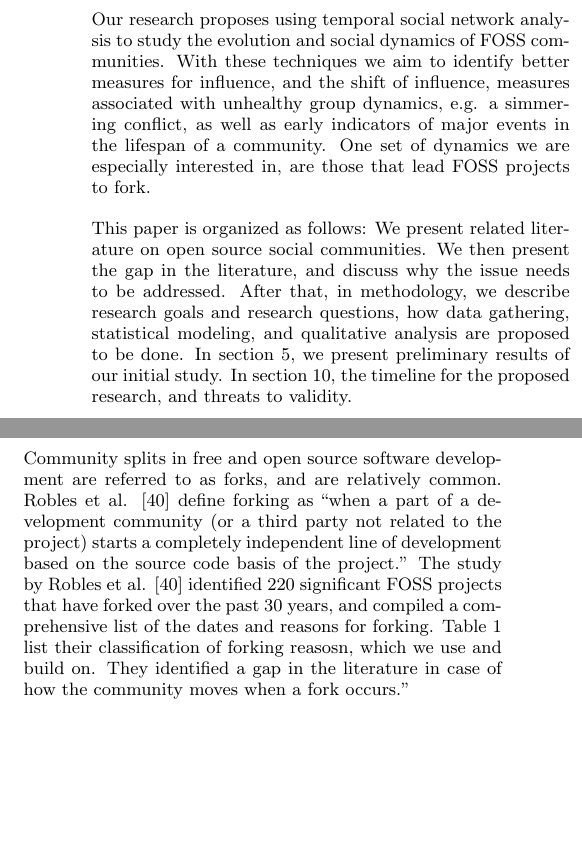
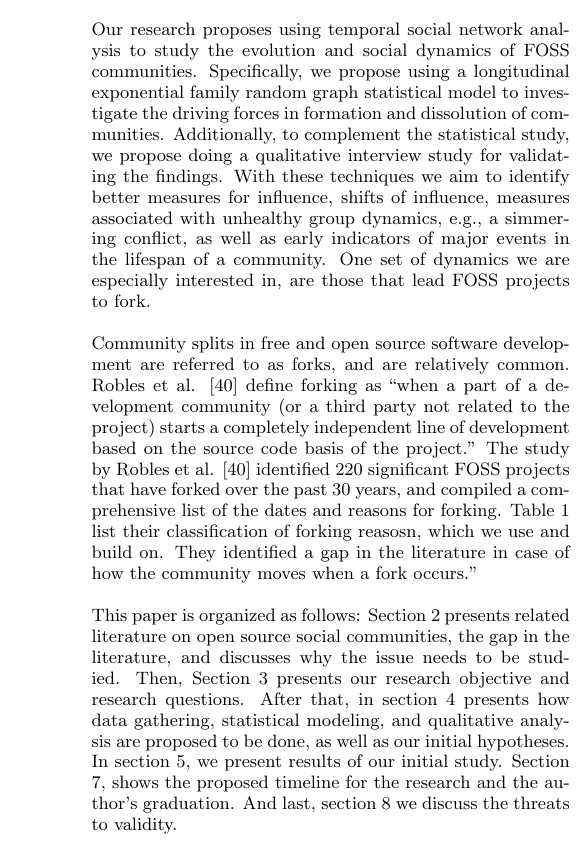
Before and after one commit to azarbakht/prelim, a LaTeX paper (Proposal_report_Amir_ACM.tex): two parts of the columns of page 2 of 17 before the commit and part of one column of page 2 of 17 after it, the two joined at a grey line, cut so that both start at the same text, the shorter picture padded with empty space. Compiled offline with pdfLaTeX.

Commit message:
updated structure paragraph

```diff
--- a/Proposal_report_Amir_ACM.tex
+++ b/Proposal_report_Amir_ACM.tex
@@ -171,6 +171,4 @@ Additionally, studies of FOSS communities tend to suffer from an important limit
 
 Identification is the first step to rectify an undesirable dynamic before the damage is done. We want to map the dynamics of communities to real world phenomena. A community that does not manage growing pains may end up stagnating or dissolving. Managing growing pains is especially important in case of FOSS, where near half the project contributors are volunteers \cite{Forrest}. Oh et al. \cite{Oh} have argued that openness in FOSS is ``[...] generally perceived as having a positive connotation, however, the term can also be interpreted as referring to some unconstructive characteristics, such as unobstructed exit, susceptible, vulnerable, fragile, lacking effective regulation, and so on. The unobstructed exit and lack of regulatory force inherent in the OSS community can result in a community's susceptibility and vulnerability to herded exits by its participants. Commercial vendor intervention, an alternative project becoming available, and licensing issues can result in some original core members ceasing to provide their loyal service for the community, which can prompt their coworkers to leave as well'' \cite{Oh}. Identification of recipes for success or stagnation, sustainability or fragmentation may lead to a set of best practices and pitfalls.
 
-Our research proposes using temporal social network analysis to study the evolution and social dynamics of FOSS communities. With these techniques we aim to identify better measures for influence, and the shift of influence, measures associated with unhealthy group dynamics, e.g. a simmering conflict, as well as early indicators of major events in the lifespan of a community. One set of dynamics we are especially interested in, are those that lead FOSS projects to fork.
-
-This paper is organized as follows: We present related literature on open source social communities. We then present the gap in the literature, and discuss why the issue needs to be addressed. After that, in methodology, we describe research goals and research questions, how data gathering, statistical modeling, and qualitative analysis are proposed to be done. In section \ref{sectionInitialStudy}, we present preliminary results of our initial study. In section \ref{timeline}, the timeline for the proposed research, and threats to validity.
+Our research proposes using temporal social network analysis to study the evolution and social dynamics of FOSS communities. Specifically, we propose using a longitudinal exponential family random graph statistical model to investigate the driving forces in formation and dissolution of communities. Additionally,  to complement the statistical study, we propose doing a qualitative interview study for validating the findings. With these techniques we aim to identify better measures for influence, shifts of influence, measures associated with unhealthy group dynamics, e.g., a simmering conflict, as well as early indicators of major events in the lifespan of a community. One set of dynamics we are especially interested in, are those that lead FOSS projects to fork.
@@ -201,7 +188,7 @@ More community-driven development & Asterisk \& Callweaver \\ \hline
 Differences among developer team & Kamailio \& OpenSIPS \\ \hline
 Discontinuation of the original project & Apache web server \\ \hline
 Commercial strategy forks & LibreOffice \& OpenOffice.org \\ \hline
-Legal issues & X.Org \& XFree \\
+Legal issues & X.Org \& XFree\\
 \noalign{\smallskip}\hline
 \end{tabular}
 \end{table}
@@ -212,6 +199,20 @@ Legal issues & X.Org \& XFree \\
 \label{figureReasonsForForkingPieChart}
 \epsfig{file=ForkingReasonsPieChart.png, width=\columnwidth}
 \end{figure}
+
+This paper is organized as follows: Section \ref{relatedwork} presents related literature on open source social communities, the gap in the literature, and discusses why the issue needs to be studied.
+Then, Section \ref{ResearchGoals} presents our research objective and research questions. After that, in section \ref{methodology} presents how data gathering, statistical modeling, and qualitative analysis are proposed to be done, as well as our initial hypotheses. In section \ref{sectionInitialStudy}, we present results of our initial study. Section \ref{timeline}, shows the proposed timeline for the research and the author's graduation. And last, section \ref{threatsToValidity} we discuss the threats to validity.
+
+\section{Related Work}
+\label{relatedwork}
+
+The free and open source software development communities have been studied extensively. Researchers have studied the social structure and dynamics of team communications \cite{Bird}\cite{Guzzi}\cite{HowisonSocialDynamics}\cite{HowisonFlossMole}\cite{Nakakoji}, identifying knowledge brokers and associated activities \cite{Sowe}, project sustainability \cite{Nakakoji}\cite{NymanForkingSustainability}, forking \cite{NymanCodeForking}, requirement satisfation \cite{Ernst}, their topology \cite{Bird}, their demographic diversity \cite{Kunegis}, gender differences in the process of joining them \cite{Kuechler}, and the role of age and the core team in their communities \cite{AzarbakhtOSS2014}\cite{AzarbakhtINSNA2014}\cite{DavidsonVLHCC2014}\cite{Torres}. Most of these studies have tended to look at community as a static structure rather than a dynamic process \cite{CrowstonFLOSSWhatWeKnow}. This makes it hard to determine cause and effect, or the exact impact of social changes.
+
+Post-forking porting of new features or bug fixes from peer projects happens among forked projects \cite{Baishakhi}. A case study of the BSD family (i.e., FreeBSD, OpenBSD, and NetBSD, which evolved from the same codebase) found that 10-15\% of lines in BSD release patches consist of ported edits, and on average 26-58\% of active developers take part in porting per release. Additionally, They found that over 50\% of ported changes propagate to other projects within three releases \cite{Baishakhi}. This shows the amount of redundant work developers need to do to synchronize and keep up with development in parallel projects.
+
+Visual exploration of the collaboration networks in the WebKit project was the focus of a study that aimed to observe how key events in the mobile-device industry affected the WebKit collaboration network over its lifetime. \cite{JoseWebKit} They found that \textit{coopetition} (both competition and collaboration) exists in the open source community; morover, they observed that the ``firms that played a more central role in the WebKit project such as Google, Apple and Samsung were by 2013 the leaders of the mobile-devices industry. Whereas more peripheral firms such as RIM and Nokia lost market-share'' \cite{JoseWebKit}.
+
+The study of communities has grown in popularity in part thanks to advances in social network analysis.  From the earliest works by Zachary \cite{Zachary} to the more recent works of Leskovec et al. \cite{LeskovecGraphsOverTime}\cite{LeskovecStatisticalPropertiesOfCommunityStructure}, there is a growing body of quantitative research on online communities. The earliest works on communities was done with a focus on information diffusion in a community \cite{Zachary}. The study by Zachary investigated the fission of a community; the process of communities splitting into two or more parts. They found that fission could be predicted by applying the Ford-Fulkerson min-cut algorithm \cite{Ford} on the group's communication graph; ``the unequal flow of sentiments across the ties'' and discriminatory sharing of information lead to subcommunities with more internal stability than the community as a whole.\cite{Zachary}
 
 The dynamic behavior of a network and identifying key events was the aim of a study by Asur et al \cite{Asur}. They studied three DBLP co-authorship networks and defined the evolution of these networks as following one of these paths: a) Continue, b) k-Merge, c) k-Split, d) Form, or e) Dissolve. They defined four possible transformation events for individual members: 1) Appear, 2) Disappear, 3) Join, and 4) Leave. They compared groups extracted from consecutive snapshots, based on the size and overlap of every pair of groups. Then, they labeled groups with events, and used these identified events \cite{Asur}.
 
```
Also changed, not shown: Proposal_report_Amir_ACM.pdf, Proposal_report_Amir_ACM.tex (15 more changed lines), 3 other files.
